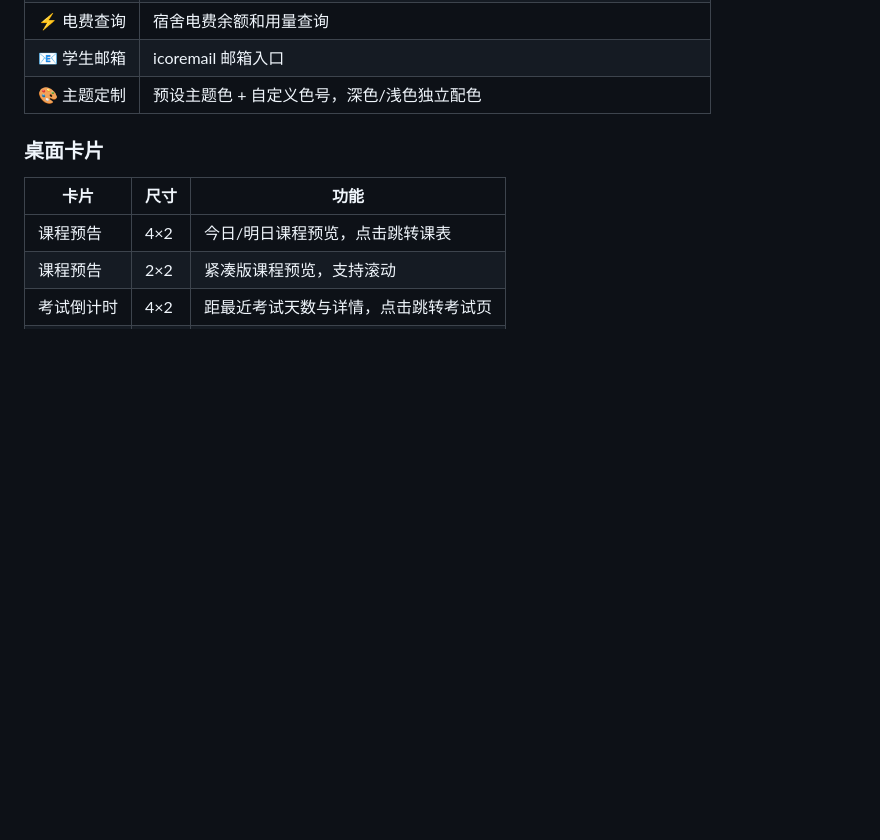
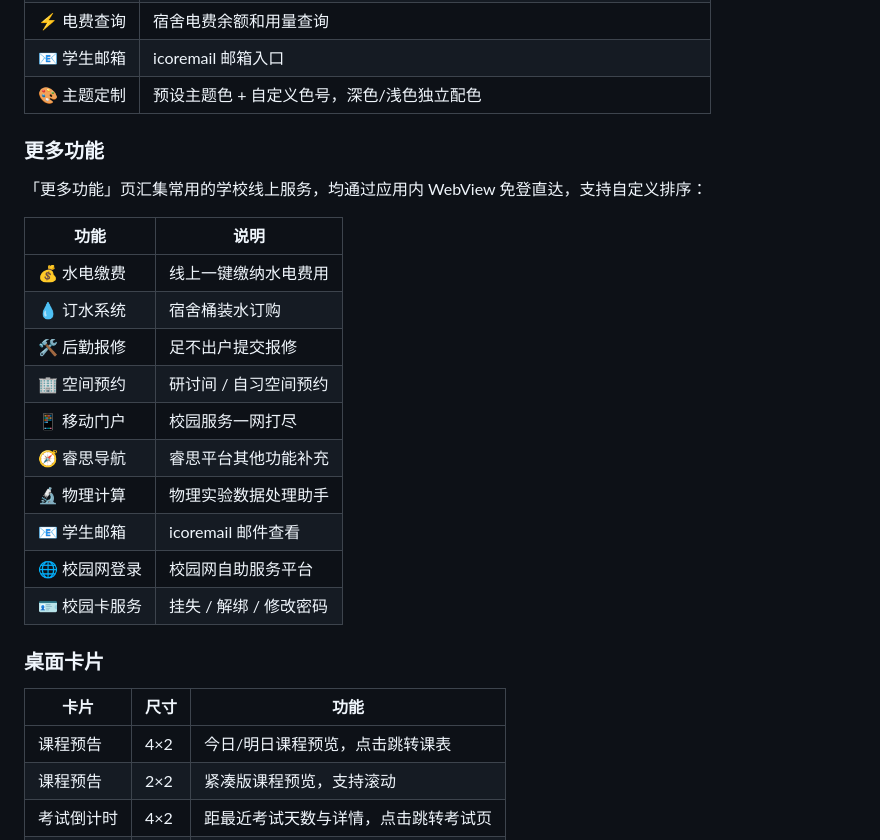
Before and after one commit to PollenWang6/HiXD, a Markdown page: README.md, the part around the change. Drawn GitHub-style; blank space fills up the shorter version.

Commit message:
docs: README 新增「更多功能」页学校线上服务清单
按更多功能页 portalMenuOrder 组织 10 项服务(水电缴费/订水/报修/空间预约/
移动门户/睿思导航/物理计算/学生邮箱/校园网/校园卡服务),说明均为 WebView 免登直达且可自定义排序

```diff
--- a/README.md
+++ b/README.md
@@ -35,6 +35,23 @@
 | ⚡ 电费查询 | 宿舍电费余额和用量查询 |
 | 📧 学生邮箱 | icoremail 邮箱入口 |
 | 🎨 主题定制 | 预设主题色 + 自定义色号，深色/浅色独立配色 |
+
+### 更多功能
+
+「更多功能」页汇集常用的学校线上服务，均通过应用内 WebView 免登直达，支持自定义排序：
+
+| 功能 | 说明 |
+|------|------|
+| 💰 水电缴费 | 线上一键缴纳水电费用 |
+| 💧 订水系统 | 宿舍桶装水订购 |
+| 🛠️ 后勤报修 | 足不出户提交报修 |
+| 🏢 空间预约 | 研讨间 / 自习空间预约 |
+| 📱 移动门户 | 校园服务一网打尽 |
+| 🧭 睿思导航 | 睿思平台其他功能补充 |
+| 🔬 物理计算 | 物理实验数据处理助手 |
+| 📧 学生邮箱 | icoremail 邮件查看 |
+| 🌐 校园网登录 | 校园网自助服务平台 |
+| 🪪 校园卡服务 | 挂失 / 解绑 / 修改密码 |
 
 ### 桌面卡片
 
```
